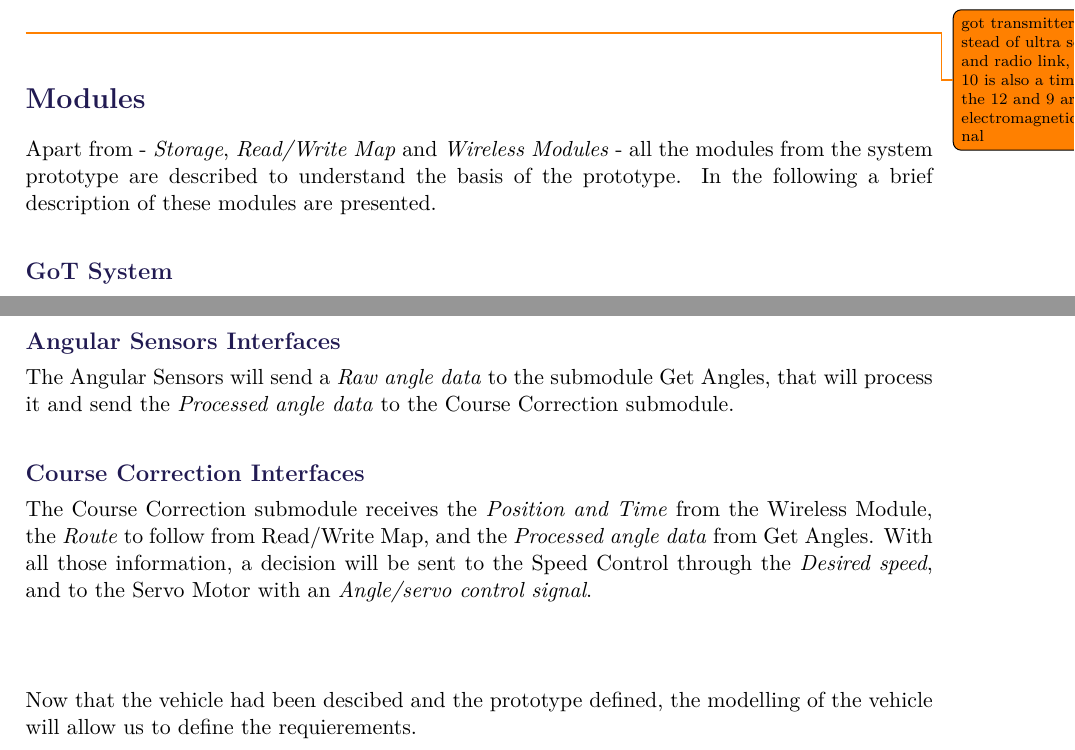
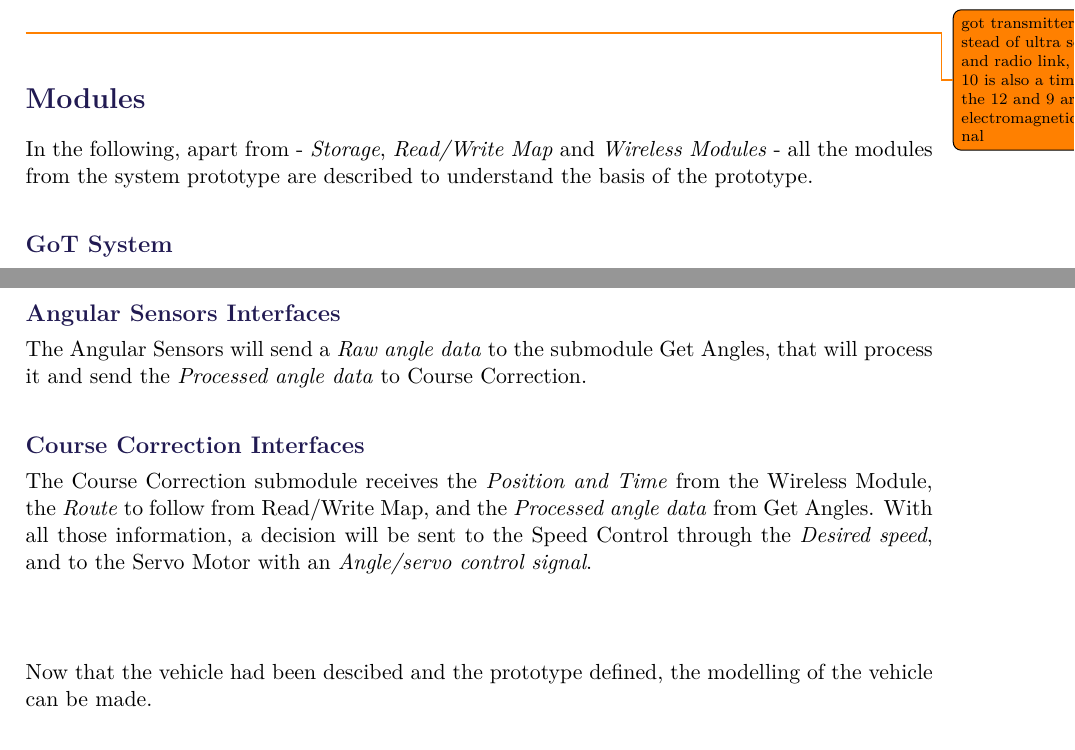
Before and after one commit to AodhAnd/eit-p5-lm-report, a LaTeX thesis (main.tex, which reads Chapters/Chapter2/ePrototype.tex): two parts of pages 24 and 26 of 81, joined at a grey line, cut so that both start at the same text. Compiled offline with pdfLaTeX.

Commit message:
raphrased tails

```diff
--- a/Chapters/Chapter2/ePrototype.tex
+++ b/Chapters/Chapter2/ePrototype.tex
@@ -26,7 +26,7 @@ The final prototype includes a regulator, which will make it possible to follow
 \todo{got transmitter instead of ultra sound and radio link, the 10 is also a time, the 12 and 9 are an electromagnetic signal}
 
 \subsection{Modules}
-Apart from - \textit{Storage}, \textit{Read/Write Map} and \textit{Wireless Modules} - all the modules from the system prototype are described to understand the basis of the prototype. In the following a brief description of these modules are presented.
+In the following, apart from - \textit{Storage}, \textit{Read/Write Map} and \textit{Wireless Modules} - all the modules from the system prototype are described to understand the basis of the prototype.
 
 
 \subsubsection{GoT System}
@@ -66,13 +66,13 @@ The Edge Map submodule sends the \textit{Map edge} to Route Planning, that will
 The Hall Sensors send \textit{Hall sensor pulses} to the submodule Get Speed, that will process it to transmit the \textit{Belt speed} to the Speed Control. A \textit{PWM signal} containing the new wanted speed will then be sent to the Motor Driver, wich will convert it to the final \textit{Motor control signal} and sent it to the Drive Motor.
 
 \subsubsection{Angular Sensors Interfaces}
-The Angular Sensors will send a \textit{Raw angle data} to the submodule  Get Angles, that will process it and send the \textit{Processed angle data} to the Course Correction submodule.
+The Angular Sensors will send a \textit{Raw angle data} to the submodule  Get Angles, that will process it and send the \textit{Processed angle data} to Course Correction.
 
 \subsubsection{Course Correction Interfaces}
 The Course Correction submodule receives the \textit{Position and Time} from the Wireless Module, the \textit{Route} to follow from Read/Write Map, and the \textit{Processed angle data} from Get Angles. With all those information, a decision will be sent to the Speed Control through the \textit{Desired speed}, and to the Servo Motor with an \textit{Angle/servo control signal}.\\\\
 
 
-Now that the vehicle had been descibed and the prototype defined, the modelling of the vehicle will allow us to define the requierements.
+Now that the vehicle had been descibed and the prototype defined, the modelling of the vehicle can be made.
 
 
 %---------------------------------------------------------------------------------------------------------------------------\\
```
